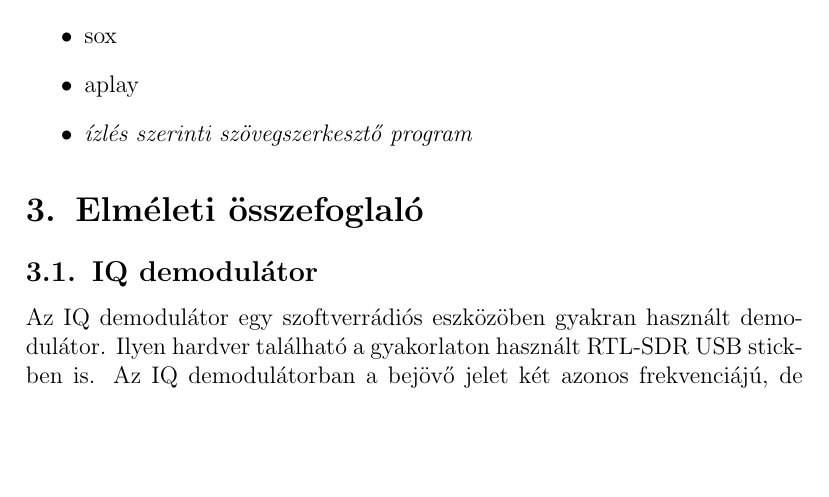
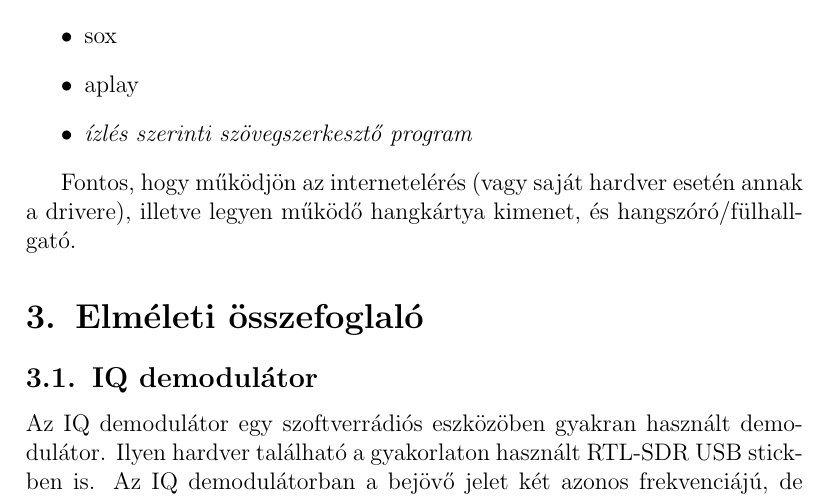
Before and after one commit to simonyiszk/ha5kfu-segedanyag, a LaTeX document (szoftverradios_gyak.tex): part of page 2 of 6, cut so that both start at the same text, the shorter picture padded with empty space. Compiled offline with pdfLaTeX.

Commit message:
SDR gyak fontos előkészület

```diff
--- a/szoftverradios_gyak.tex
+++ b/szoftverradios_gyak.tex
@@ -98,6 +98,7 @@ A gyakorlathoz Linux operációs rendszerre lesz szükség.
 
 \end{itemize}
 
+Fontos, hogy működjön az internetelérés (vagy saját hardver esetén annak a drivere), illetve legyen működő hangkártya kimenet, és hangszóró/fülhallgató.
 
 \section{Elméleti összefoglaló}
 
```
